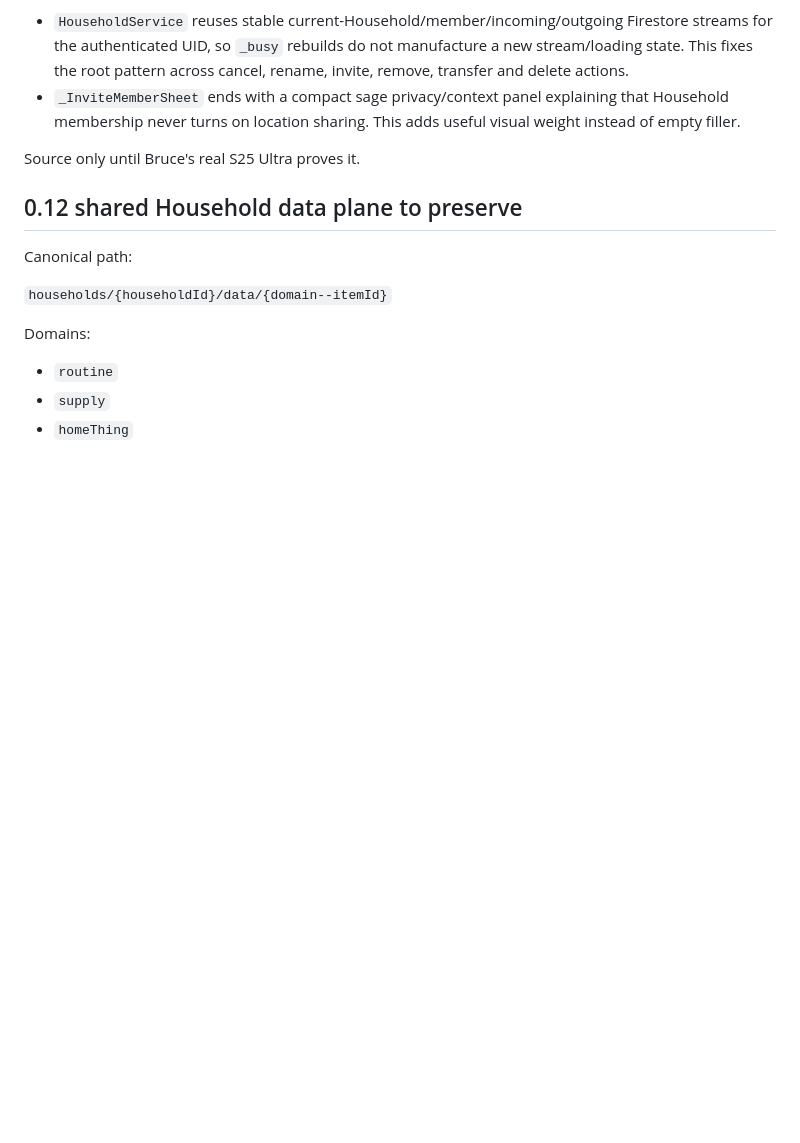
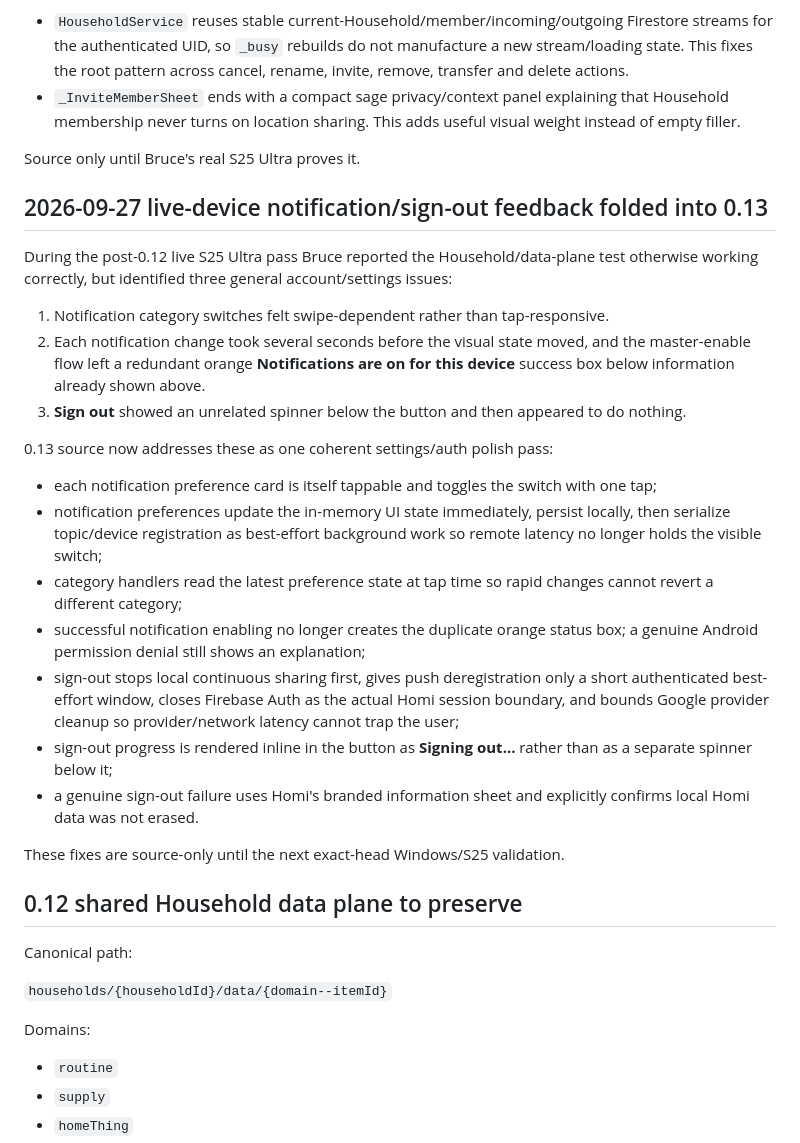
Before and after one commit to BruceVV11/homi, a Markdown page: NEXT_CHAT_PROMPT.md, the part around one of its changes. GitHub-like rendering; blank space fills up the shorter version.

```diff
--- a/NEXT_CHAT_PROMPT.md
+++ b/NEXT_CHAT_PROMPT.md
@@ -67,6 +67,26 @@ Bruce explicitly asked not to make a cosmetic micro-release for these:
 - `_InviteMemberSheet` ends with a compact sage privacy/context panel explaining that Household membership never turns on location sharing. This adds useful visual weight instead of empty filler.
 
 Source only until Bruce's real S25 Ultra proves it.
+
+## 2026-09-27 live-device notification/sign-out feedback folded into 0.13
+
+During the post-0.12 live S25 Ultra pass Bruce reported the Household/data-plane test otherwise working correctly, but identified three general account/settings issues:
+
+1. Notification category switches felt swipe-dependent rather than tap-responsive.
+2. Each notification change took several seconds before the visual state moved, and the master-enable flow left a redundant orange **Notifications are on for this device** success box below information already shown above.
+3. **Sign out** showed an unrelated spinner below the button and then appeared to do nothing.
+
+0.13 source now addresses these as one coherent settings/auth polish pass:
+
+- each notification preference card is itself tappable and toggles the switch with one tap;
+- notification preferences update the in-memory UI state immediately, persist locally, then serialize topic/device registration as best-effort background work so remote latency no longer holds the visible switch;
+- category handlers read the latest preference state at tap time so rapid changes cannot revert a different category;
+- successful notification enabling no longer creates the duplicate orange status box; a genuine Android permission denial still shows an explanation;
+- sign-out stops local continuous sharing first, gives push deregistration only a short authenticated best-effort window, closes Firebase Auth as the actual Homi session boundary, and bounds Google provider cleanup so provider/network latency cannot trap the user;
+- sign-out progress is rendered inline in the button as **Signing out…** rather than as a separate spinner below it;
+- a genuine sign-out failure uses Homi's branded information sheet and explicitly confirms local Homi data was not erased.
+
+These fixes are source-only until the next exact-head Windows/S25 validation.
 
 ## 0.12 shared Household data plane to preserve
 
```
Also changed, not shown: other parts of NEXT_CHAT_PROMPT.md (+13 -14 lines).
